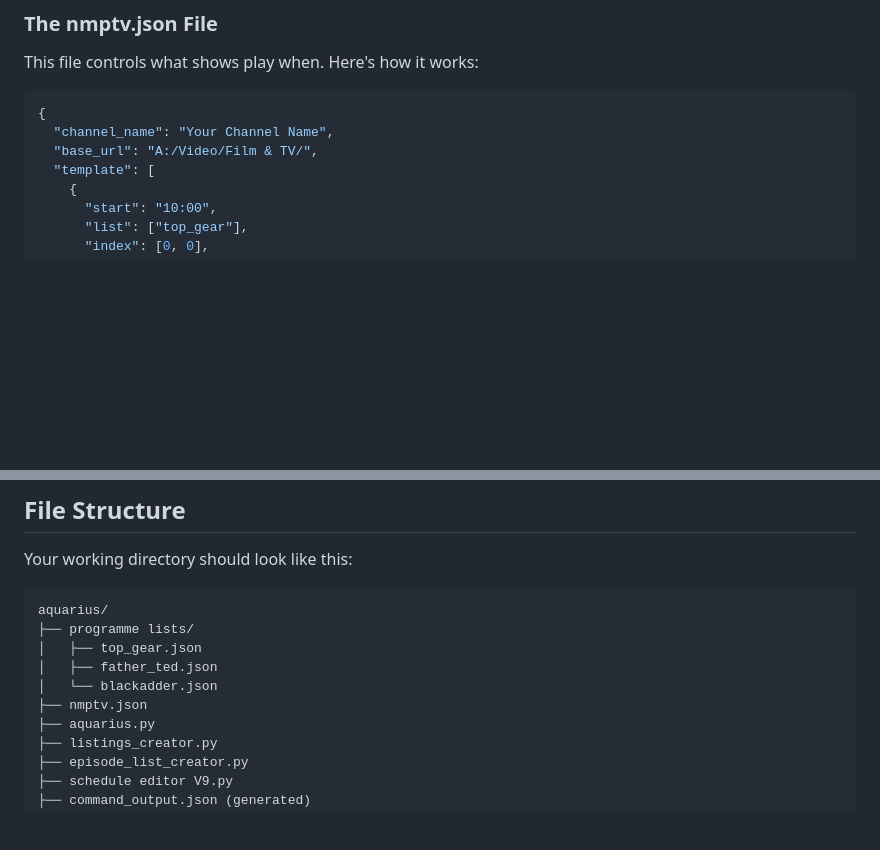
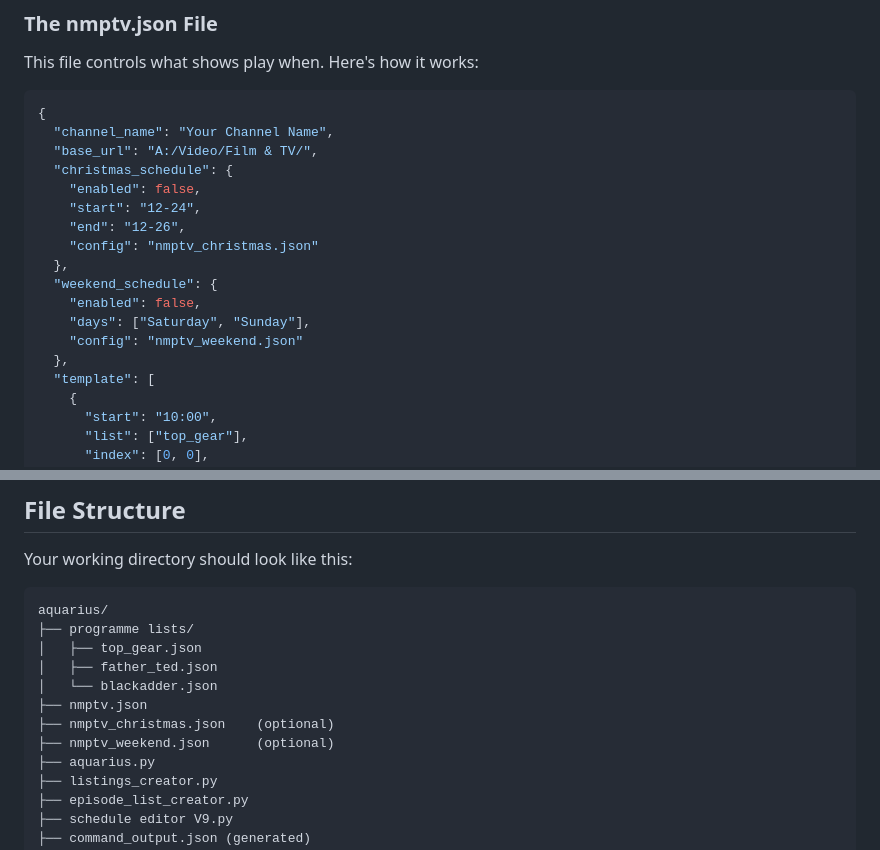
Before and after one commit to avrovulcanxh607/aquarius, a Markdown page: README.md, 2 parts joined by grey strips. Drawn GitHub-style; blank space fills up the shorter version.

```diff
--- a/README.md
+++ b/README.md
@@ -155,6 +155,17 @@ This file controls what shows play when. Here's how it works:
 {
   "channel_name": "Your Channel Name",
   "base_url": "A:/Video/Film & TV/",
+  "christmas_schedule": {
+    "enabled": false,
+    "start": "12-24",
+    "end": "12-26",
+    "config": "nmptv_christmas.json"
+  },
+  "weekend_schedule": {
+    "enabled": false,
+    "days": ["Saturday", "Sunday"],
+    "config": "nmptv_weekend.json"
+  },
   "template": [
     {
       "start": "10:00",
@@ -297,6 +349,8 @@ aquarius/
 │   ├── father_ted.json
 │   └── blackadder.json
 ├── nmptv.json
+├── nmptv_christmas.json    (optional)
+├── nmptv_weekend.json      (optional)
 ├── aquarius.py
 ├── listings_creator.py
 ├── episode_list_creator.py
```
Also changed, not shown: other parts of README.md (+41 -0 lines).
